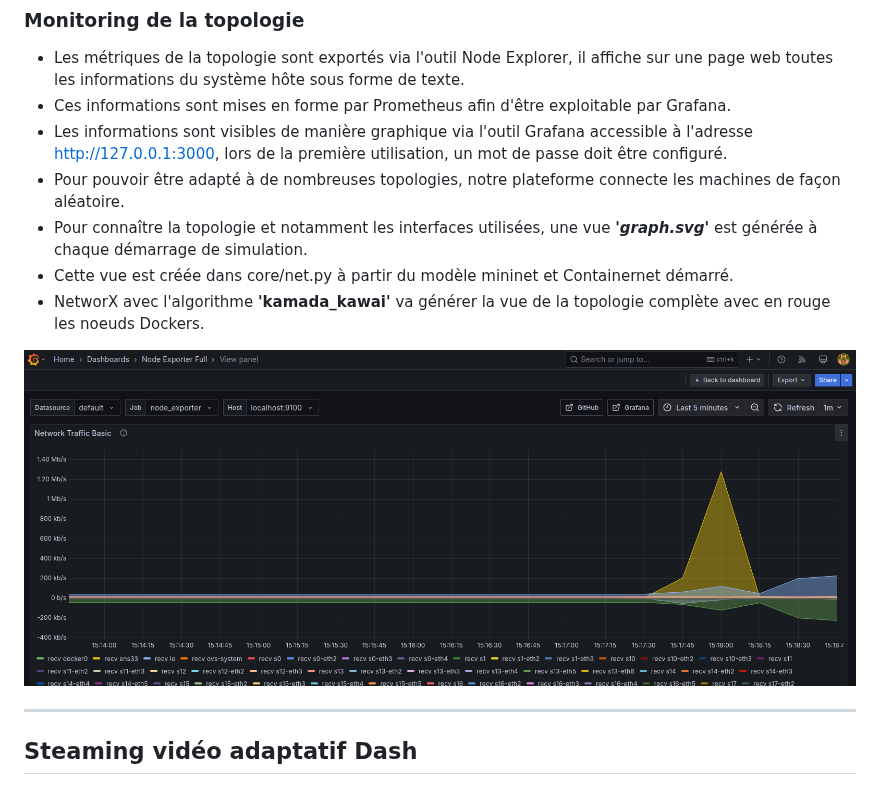
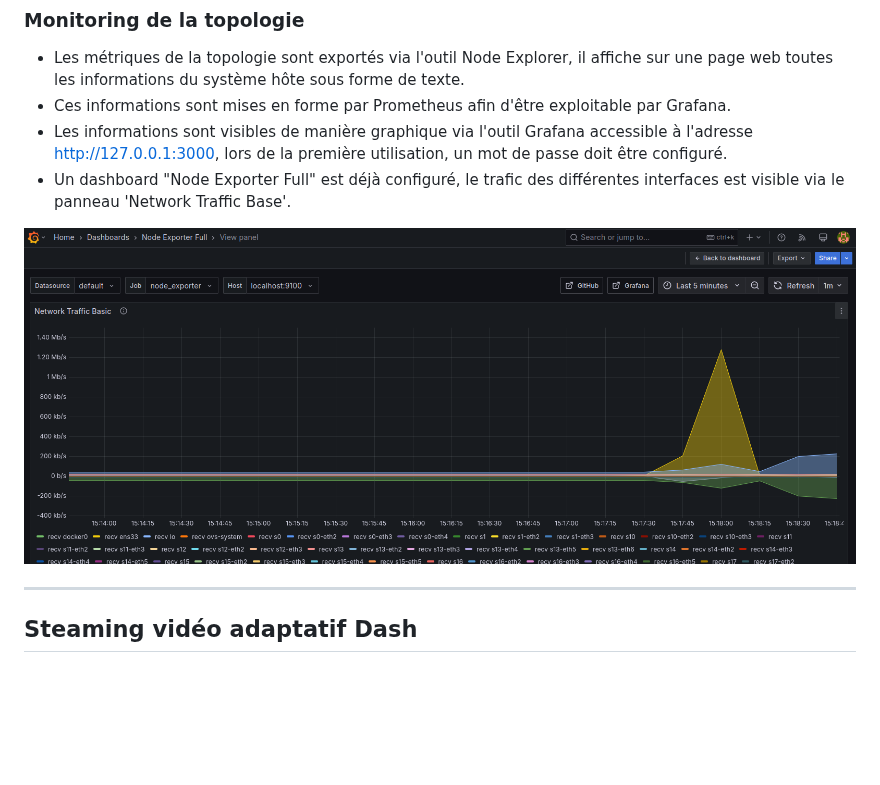
Before and after one commit to ThomasL53/SDN-MMR, a Markdown page: README.md, the part around the change. Drawn GitHub-style; blank space fills up the shorter version.

```diff
--- a/README.md
+++ b/README.md
@@ -130,13 +130,10 @@ self.net.addController('c0',controller=RemoteController, ip='127.0.0.1', port=66
 - Les métriques de la topologie sont exportés via l'outil Node Explorer, il affiche sur une page web toutes les informations du système hôte sous forme de texte.
 - Ces informations sont mises en forme par Prometheus afin d'être exploitable par Grafana.
 - Les informations sont visibles de manière graphique via l'outil Grafana accessible à l'adresse http://127.0.0.1:3000, lors de la première utilisation, un mot de passe doit être configuré.
-- Pour pouvoir être adapté à de nombreuses topologies, notre plateforme connecte les machines de façon aléatoire.
-- Pour connaître la topologie et notamment les interfaces utilisées, une vue ***'graph.svg'*** est générée à chaque démarrage de simulation.
-- Cette vue est créée dans core/net.py à partir du modèle mininet et Containernet démarré.
-- NetworX avec l'algorithme **'kamada_kawai'** va générer la vue de la topologie complète avec en rouge les noeuds Dockers.
+- Un dashboard "Node Exporter Full" est déjà configuré, le trafic des différentes interfaces est visible via le panneau 'Network Traffic Base'.
 
 <p align="center">
-	<img src="img/grafana_net-intf.png"  width=50%/>
+	<img src="img/grafana_net-intf.png"  width=90%/>
 
 </p>
 
```
